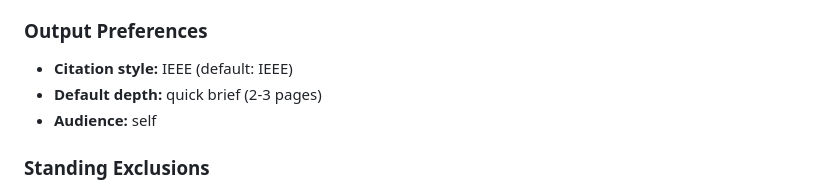
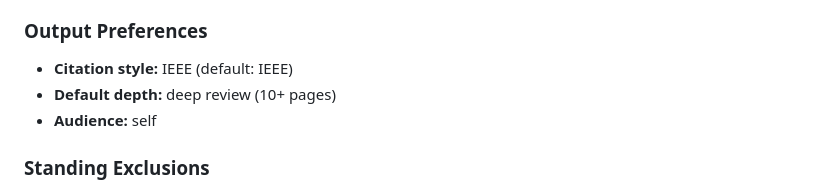
Before and after one commit to BleOdel/ai-research-assistant, a Markdown page: CLAUDE.md, the part around the change. Drawn GitHub-style.

Commit message:
Switch default report depth to deep review (10+ pages)
Co-Authored-By: Claude Sonnet 5 <noreply@anthropic.com>

```diff
--- a/CLAUDE.md
+++ b/CLAUDE.md
@@ -39,7 +39,7 @@ Odeleye, helping with:
 
 ### Output Preferences
 - **Citation style:** IEEE (default: IEEE)
-- **Default depth:** quick brief (2-3 pages)
+- **Default depth:** deep review (10+ pages)
 - **Audience:** self
 
 ### Standing Exclusions
```
Also changed, not shown: 1 other file.
